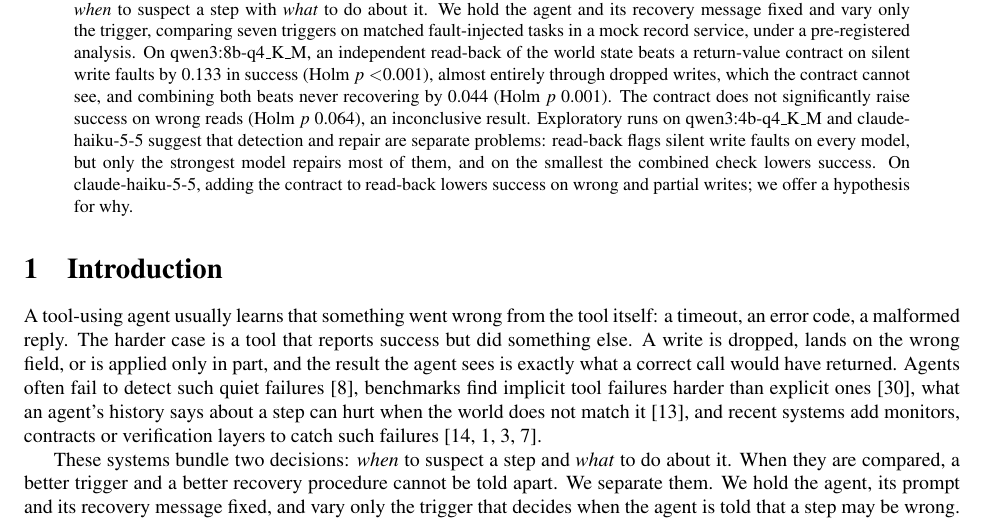
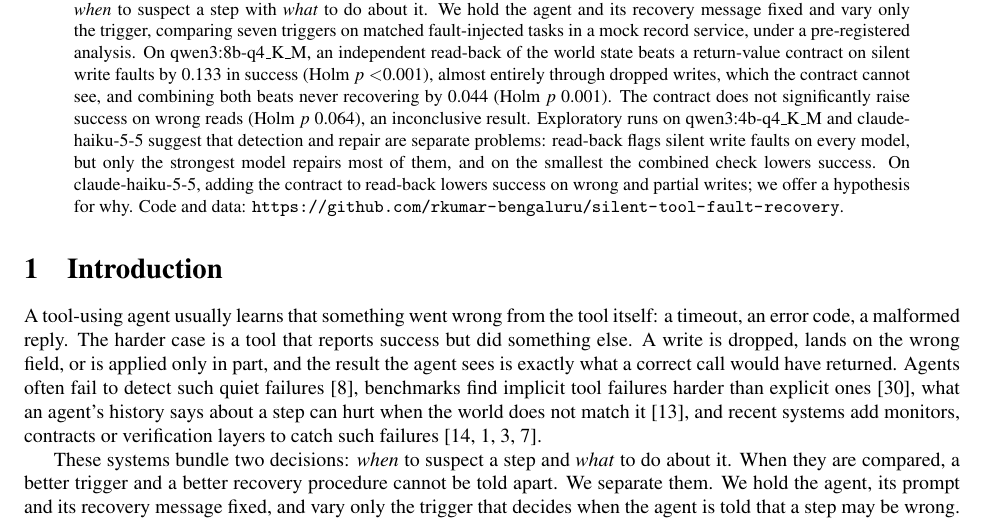
Before and after one commit to rkumar-bengaluru/silent-tool-fault-recovery, a LaTeX paper (paper/main.tex): part of page 1 of 9, cut so that both start at the same text. Compiled offline with pdfLaTeX.

Commit message:
Add the built paper PDF; repository link in the abstract
Co-Authored-By: Claude Opus 5.5 <noreply@anthropic.com>

```diff
--- a/paper/main.tex
+++ b/paper/main.tex
@@ -26,7 +26,8 @@ contract cannot see, and combining both beats never recovering by \RPThreeDiff{}
 suggest that detection and repair are separate problems: read-back flags silent write faults on every
 model, but only the strongest model repairs most of them, and on the smallest the combined check
 lowers success. On \RHaikuModel{}, adding the contract to read-back lowers success on wrong and partial
-writes; we offer a hypothesis for why.
+writes; we offer a hypothesis for why. Code and data:
+\url{https://github.com/rkumar-bengaluru/silent-tool-fault-recovery}.
 \end{abstract}
 \input{sections/intro}
 \input{sections/related}
```
Also changed, not shown: README.md, paper/paper.pdf (added).
